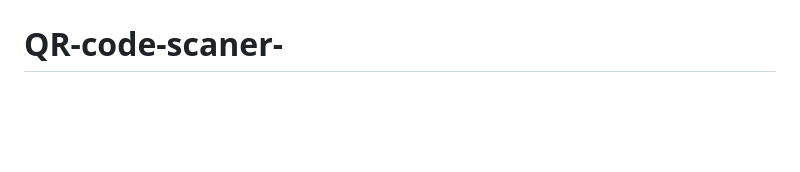
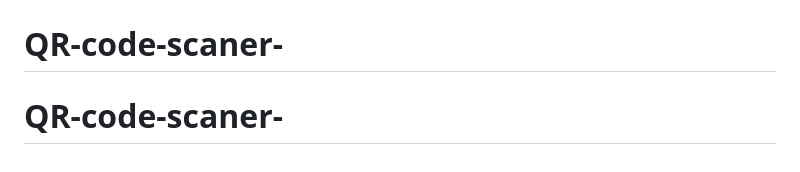
Before and after one commit to konadik/QR-code-scaner, a Markdown page: README.md, the part around the change. GitHub-like rendering; blank space fills up the shorter version.

```diff
--- a/README.md
+++ b/README.md
@@ -88,3 +88,4 @@ This challenge is completely free. Please share it with anyone who will find it
 # QR-code-scaner-
 # QR-code-scaner-
 # QR-code-scaner-
+# QR-code-scaner-
```
